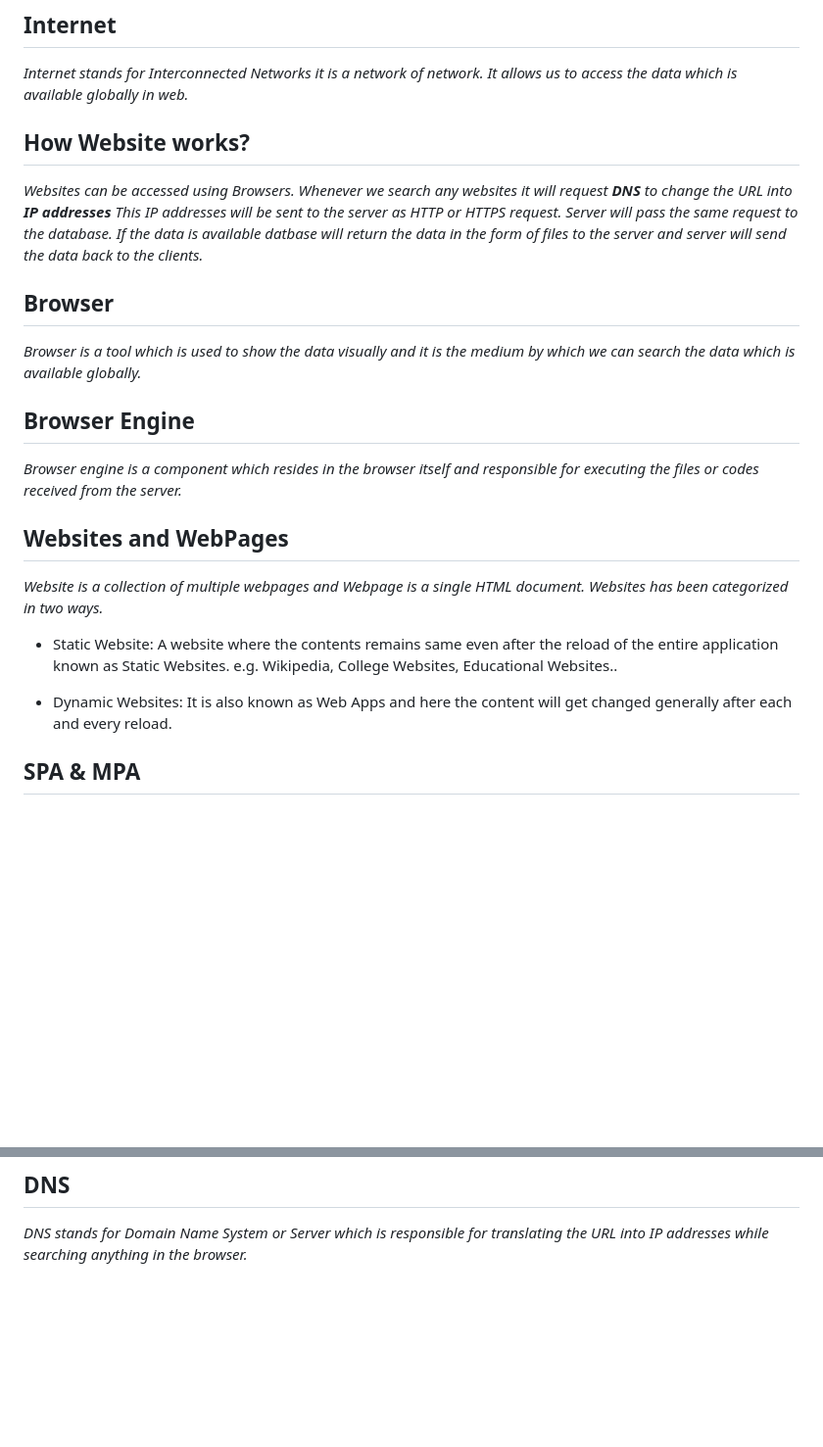
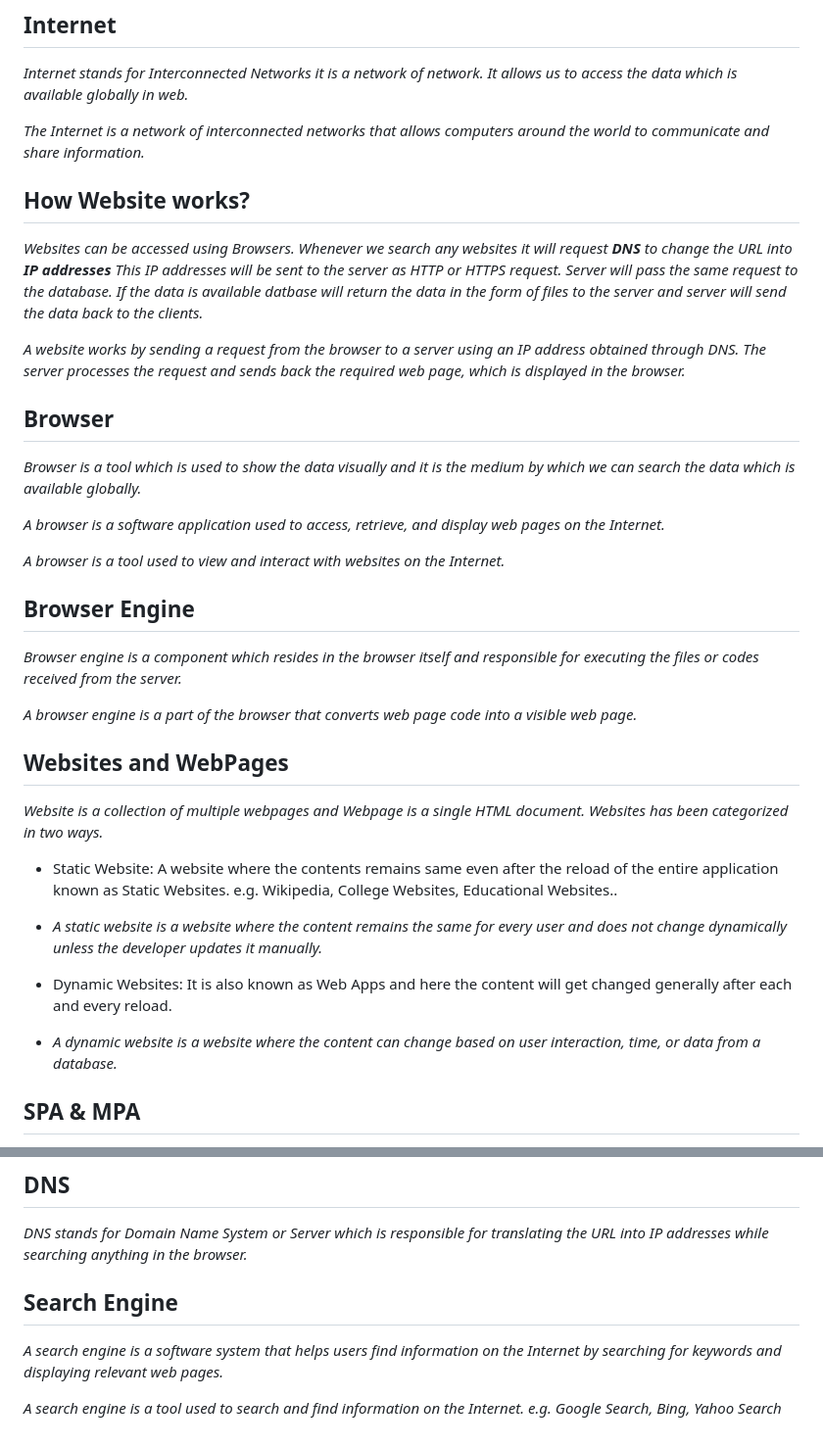
Before and after one commit to shanu-react-dev/Demon-Slayer, a Markdown page: HTML/Day1-Intro-to-WEB-TECH/intro.md, 2 parts joined by grey strips. Shown at 98% size. Rendered like a GitHub page; blank space fills up the shorter version.

Commit message:
In details with networking and search eingine

```diff
--- a/HTML/Day1-Intro-to-WEB-TECH/intro.md
+++ b/HTML/Day1-Intro-to-WEB-TECH/intro.md
@@ -27,21 +27,35 @@
 ## Internet
 *Internet stands for Interconnected Networks it is a network of network. It allows us to access the data which is available globally in web.*
 
+*The Internet is a network of interconnected networks that allows computers around the world to communicate and share information.*
+
 ## How Website works?
 *Websites can be accessed using Browsers. Whenever we search any websites it will request **DNS** to change the URL into **IP addresses** This IP addresses will be sent to the server as HTTP or HTTPS request. Server will pass the same request to the database. If the data is available datbase will return the data in the form of files to the server and server will send the data back to the clients.*
+
+*A website works by sending a request from the browser to a server using an IP address obtained through DNS. The server processes the request and sends back the required web page, which is displayed in the browser.*
 
 ## Browser
 *Browser is a tool which is used to show the data visually and it is the medium by which we can search the data which is available globally.*
 
+*A browser is a software application used to access, retrieve, and display web pages on the Internet.*
+
+*A browser is a tool used to view and interact with websites on the Internet.*
+
 ## Browser Engine
 *Browser engine is a component which resides in the browser itself and responsible for executing the files or codes received from the server.*
+
+*A browser engine is a part of the browser that converts web page code into a visible web page.*
 
 ## Websites and WebPages
 *Website is a collection of multiple webpages and Webpage is a single HTML document. Websites has been categorized in two ways.*
 
 - Static Website: A website where the contents remains same even after the reload of the entire application known as Static Websites. e.g. Wikipedia, College Websites, Educational Websites..
 
+- *A static website is a website where the content remains the same for every user and does not change dynamically unless the developer updates it manually.*
+
 - Dynamic Websites: It is also known as Web Apps and here the content will get changed generally after each and every reload.
+
+- *A dynamic website is a website where the content can change based on user interaction, time, or data from a database.*
 
 ## SPA & MPA
 *SPA stands for Single Page application and it is a kind of application where the contents of the webpage is getting updated without any reload. It is generally fast as compared to Multiple Page Application. e.g. LinkedIn, Instagram, Facebook, etc..*
@@ -53,3 +67,8 @@
 
 ## DNS
 *DNS stands for Domain Name System or Server which is responsible for translating the URL into IP addresses while searching anything in the browser.*
+
+## Search Engine
+*A search engine is a software system that helps users find information on the Internet by searching for keywords and displaying relevant web pages.*
+
+*A search engine is a tool used to search and find information on the Internet. e.g. Google Search, Bing, Yahoo Search*
```
